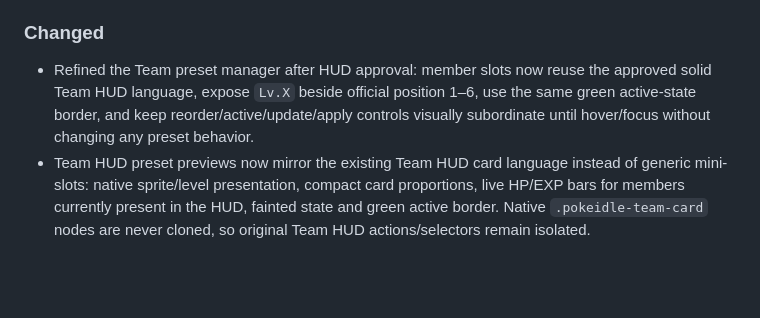
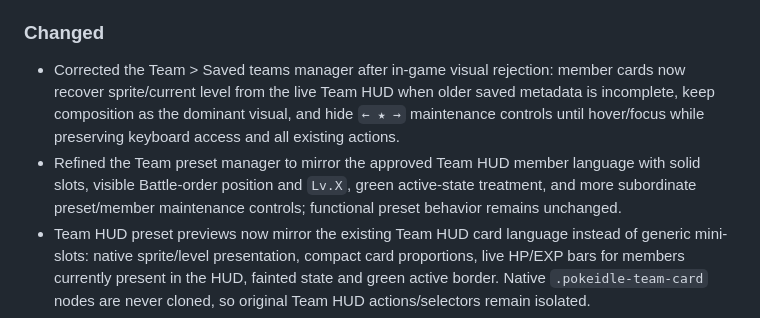
Before and after one commit to leojlsv/pokepixel-better-ui, a Markdown page: CHANGELOG.md, the part around the change. Rendered like a GitHub page; blank space fills up the shorter version.

Commit message:
docs: record Team preset manager visual correction

```diff
--- a/CHANGELOG.md
+++ b/CHANGELOG.md
@@ -19,7 +19,8 @@ All notable project changes are recorded in this file.
 
 ### Changed
 
-- Refined the Team preset manager after HUD approval: member slots now reuse the approved solid Team HUD language, expose `Lv.X` beside official position 1–6, use the same green active-state border, and keep reorder/active/update/apply controls visually subordinate until hover/focus without changing any preset behavior.
+- Corrected the Team > Saved teams manager after in-game visual rejection: member cards now recover sprite/current level from the live Team HUD when older saved metadata is incomplete, keep composition as the dominant visual, and hide `← ★ →` maintenance controls until hover/focus while preserving keyboard access and all existing actions.
+- Refined the Team preset manager to mirror the approved Team HUD member language with solid slots, visible Battle-order position and `Lv.X`, green active-state treatment, and more subordinate preset/member maintenance controls; functional preset behavior remains unchanged.
 - Team HUD preset previews now mirror the existing Team HUD card language instead of generic mini-slots: native sprite/level presentation, compact card proportions, live HP/EXP bars for members currently present in the HUD, fainted state and green active border. Native `.pokeidle-team-card` nodes are never cloned, so original Team HUD actions/selectors remain isolated.
 - Refined Team HUD preset cards into a strict two-row hierarchy: team name/count and discreet Manage/Apply controls on the first row, followed by six equal Pokémon slots in official Battle order with level, position and active-state cues on the second row. Functional Team preset behavior remains unchanged; in-game visual validation remains pending.
 - Refined Team presets UI after functional approval and UI/UX rejection: fixed HUD collapse visibility, restored readable dark-theme text hierarchy, reused the established gold/gray native palette, compacted secondary actions to icon buttons, and aligned Team manager cards with the visual density used by Team, Hunts and Chat. In-game visual validation remains pending.
```
